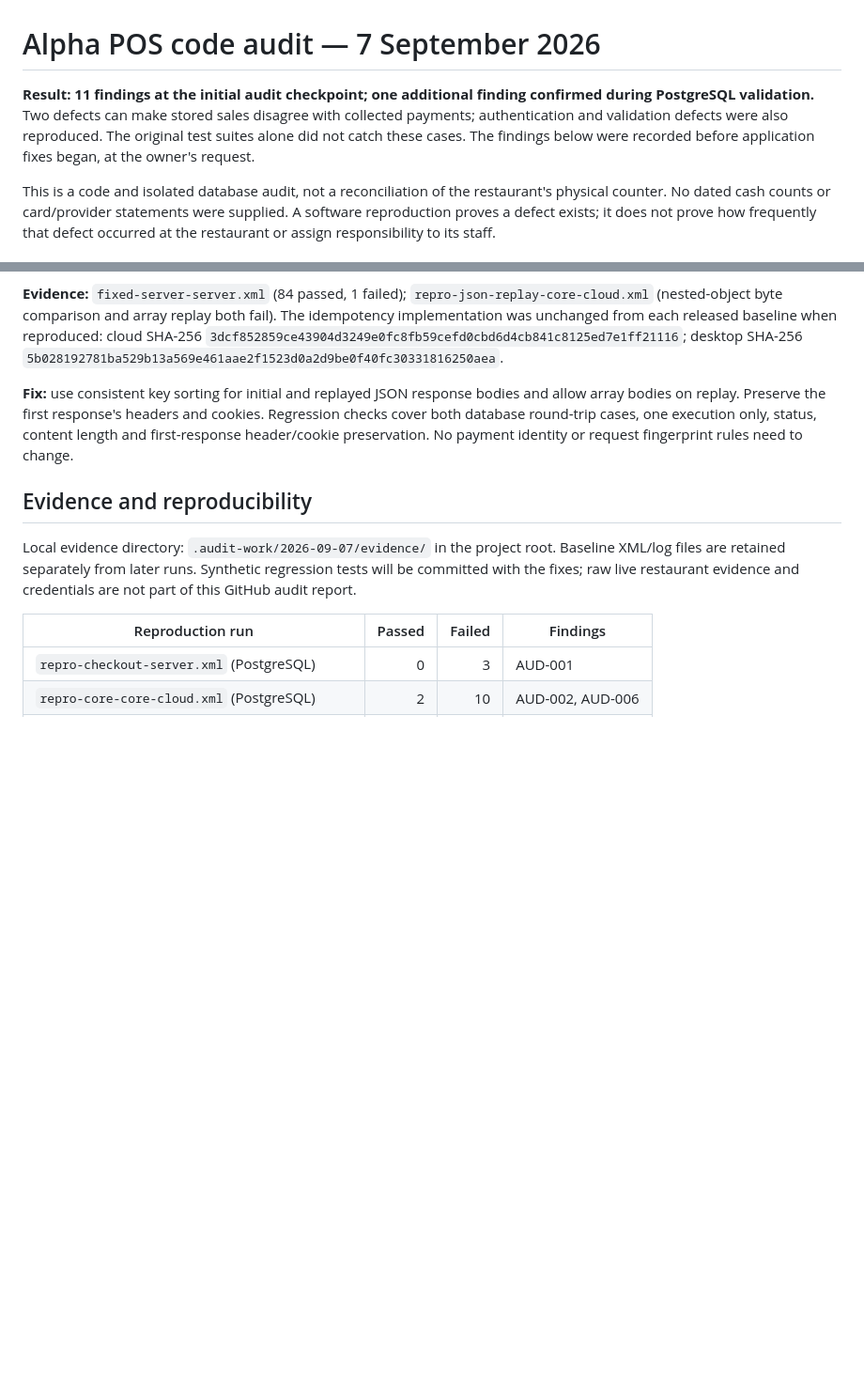
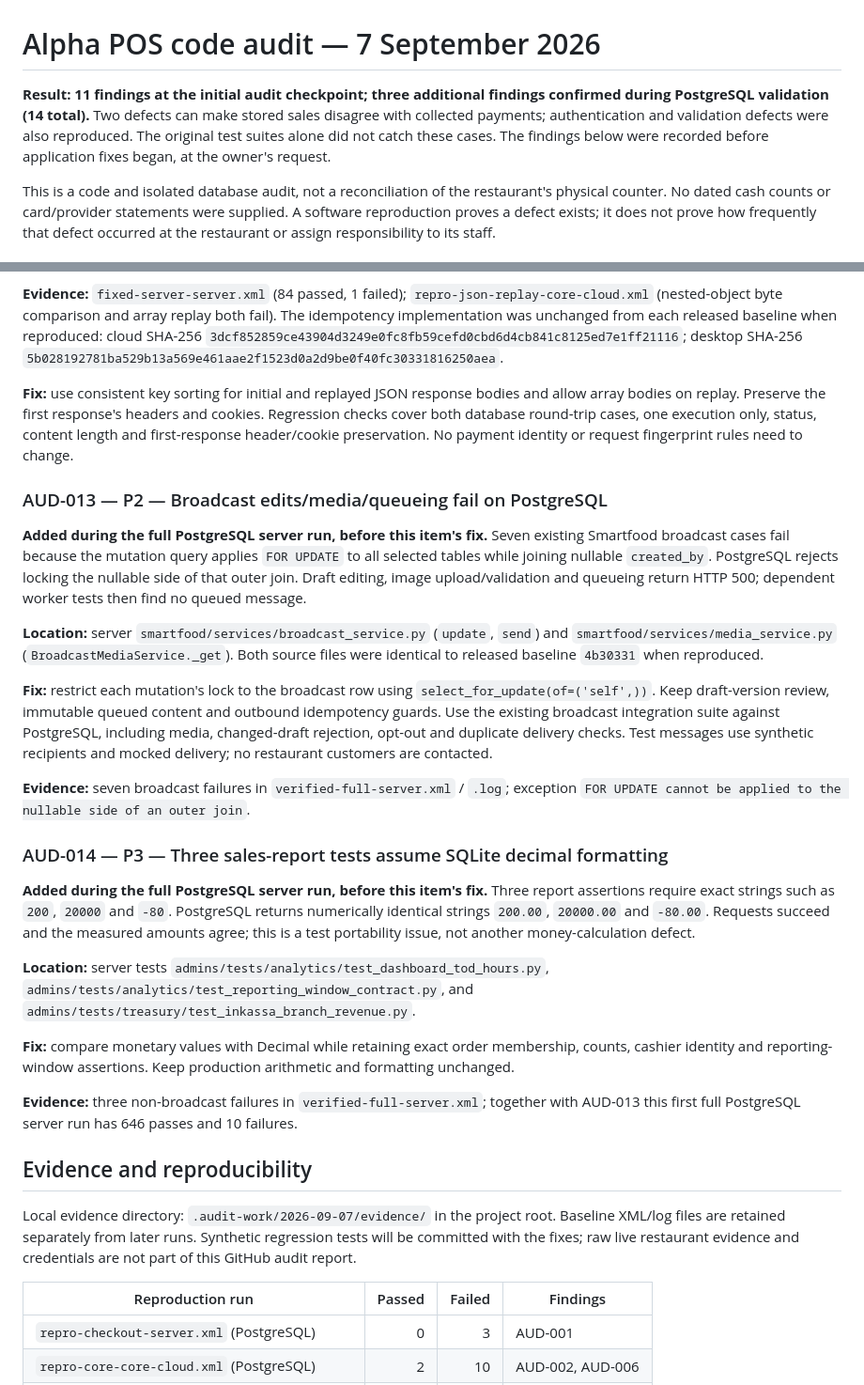
Before and after one commit to MythicalCosmic/alpha_pos_server, a Markdown page: docs/reports/code-audit-2026-09-07.md, 2 parts joined by grey strips. Shown at 94% size. GitHub-like rendering; blank space fills up the shorter version.

Commit message:
docs: record PostgreSQL broadcast and test portability findings

```diff
--- a/docs/reports/code-audit-2026-09-07.md
+++ b/docs/reports/code-audit-2026-09-07.md
@@ -1,6 +1,6 @@
 # Alpha POS code audit — 7 September 2026
 
-**Result: 11 findings at the initial audit checkpoint; one additional finding confirmed during PostgreSQL validation.** Two defects can make stored sales disagree with collected payments; authentication and validation defects were also reproduced. The original test suites alone did not catch these cases. The findings below were recorded before application fixes began, at the owner's request.
+**Result: 11 findings at the initial audit checkpoint; three additional findings confirmed during PostgreSQL validation (14 total).** Two defects can make stored sales disagree with collected payments; authentication and validation defects were also reproduced. The original test suites alone did not catch these cases. The findings below were recorded before application fixes began, at the owner's request.
 
 This is a code and isolated database audit, not a reconciliation of the restaurant's physical counter. No dated cash counts or card/provider statements were supplied. A software reproduction proves a defect exists; it does not prove how frequently that defect occurred at the restaurant or assign responsibility to its staff.
 
@@ -167,6 +167,26 @@ The package declares Python ≥3.11 while pinning Django 6.0.3, whose installed
 
 **Fix:** use consistent key sorting for initial and replayed JSON response bodies and allow array bodies on replay. Preserve the first response's headers and cookies. Regression checks cover both database round-trip cases, one execution only, status, content length and first-response header/cookie preservation. No payment identity or request fingerprint rules need to change.
 
+### AUD-013 — P2 — Broadcast edits/media/queueing fail on PostgreSQL
+
+**Added during the full PostgreSQL server run, before this item's fix.** Seven existing Smartfood broadcast cases fail because the mutation query applies `FOR UPDATE` to all selected tables while joining nullable `created_by`. PostgreSQL rejects locking the nullable side of that outer join. Draft editing, image upload/validation and queueing return HTTP 500; dependent worker tests then find no queued message.
+
+**Location:** server `smartfood/services/broadcast_service.py` (`update`, `send`) and `smartfood/services/media_service.py` (`BroadcastMediaService._get`). Both source files were identical to released baseline `4b30331` when reproduced.
+
+**Fix:** restrict each mutation's lock to the broadcast row using `select_for_update(of=('self',))`. Keep draft-version review, immutable queued content and outbound idempotency guards. Use the existing broadcast integration suite against PostgreSQL, including media, changed-draft rejection, opt-out and duplicate delivery checks. Test messages use synthetic recipients and mocked delivery; no restaurant customers are contacted.
+
+**Evidence:** seven broadcast failures in `verified-full-server.xml` / `.log`; exception `FOR UPDATE cannot be applied to the nullable side of an outer join`.
+
+### AUD-014 — P3 — Three sales-report tests assume SQLite decimal formatting
+
+**Added during the full PostgreSQL server run, before this item's fix.** Three report assertions require exact strings such as `200`, `20000` and `-80`. PostgreSQL returns numerically identical strings `200.00`, `20000.00` and `-80.00`. Requests succeed and the measured amounts agree; this is a test portability issue, not another money-calculation defect.
+
+**Location:** server tests `admins/tests/analytics/test_dashboard_tod_hours.py`, `admins/tests/analytics/test_reporting_window_contract.py`, and `admins/tests/treasury/test_inkassa_branch_revenue.py`.
+
+**Fix:** compare monetary values with Decimal while retaining exact order membership, counts, cashier identity and reporting-window assertions. Keep production arithmetic and formatting unchanged.
+
+**Evidence:** three non-broadcast failures in `verified-full-server.xml`; together with AUD-013 this first full PostgreSQL server run has 646 passes and 10 failures.
+
 ## Evidence and reproducibility
 
 Local evidence directory: `.audit-work/2026-09-07/evidence/` in the project root. Baseline XML/log files are retained separately from later runs. Synthetic regression tests will be committed with the fixes; raw live restaurant evidence and credentials are not part of this GitHub audit report.
```
